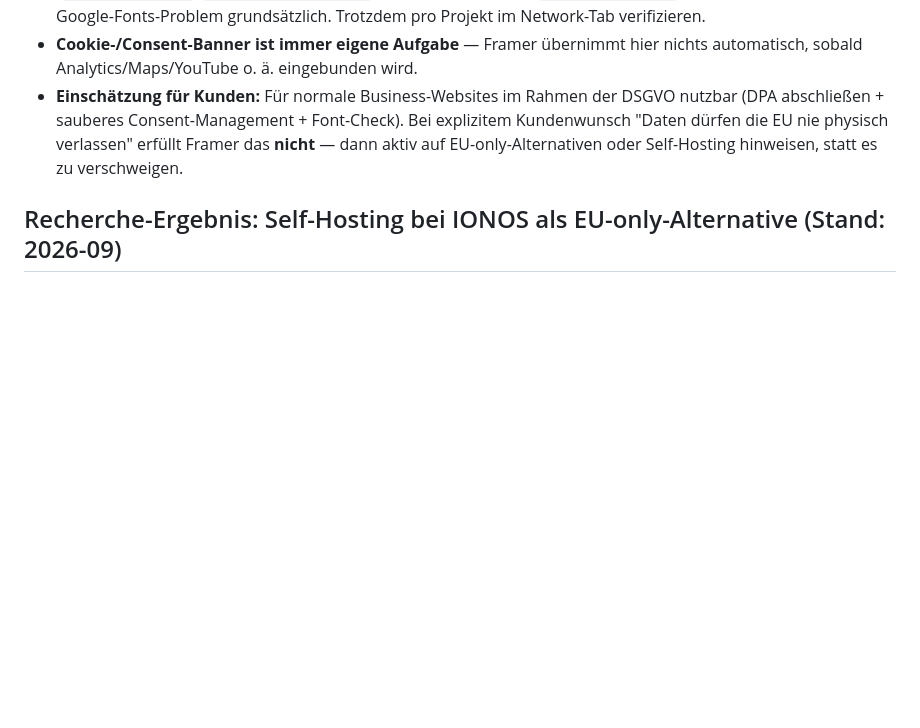
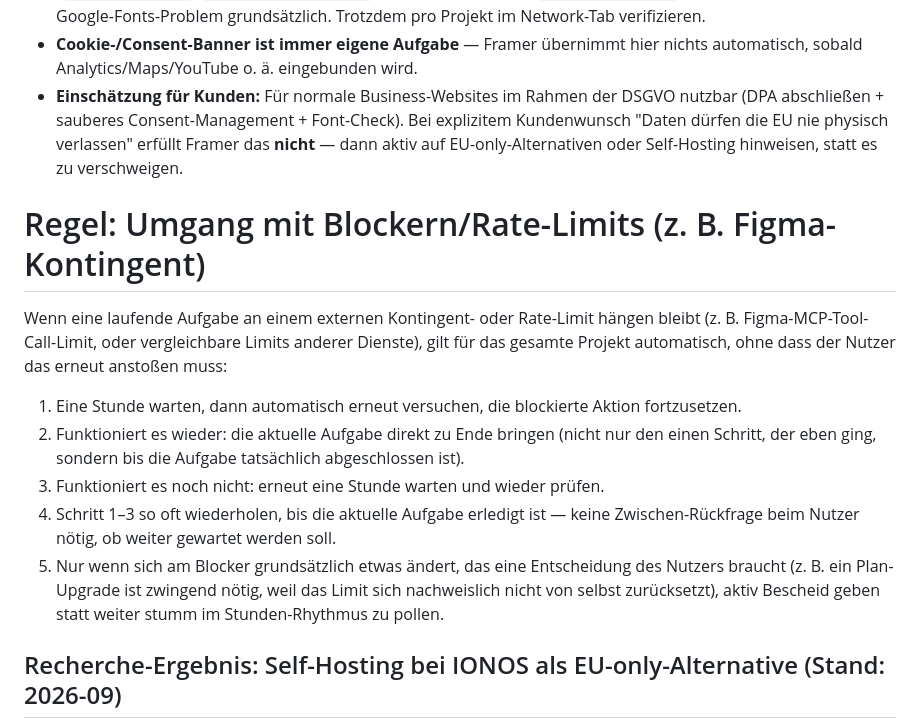
Before and after one commit to pascalmuhl-source/Website-neu, a Markdown page: CLAUDE.md, the part around the change. Rendered like a GitHub page; blank space fills up the shorter version.

Commit message:
Add standing rule for handling rate limits/blockers project-wide
Codifies the retry policy: on hitting an external quota/rate limit
(e.g. the Figma MCP tool-call cap), wait an hour and retry
automatically, repeat until the current task is actually done, and
only surface to the user when a real decision is needed (e.g. a plan
upgrade is unavoidable) rather than polling silently forever.

Co-Authored-By: Claude Sonnet 5 <noreply@anthropic.com>
Claude-Session: https://claude.ai/code/session_01MAeDkunUYqduc1SsXKCJRF

```diff
--- a/CLAUDE.md
+++ b/CLAUDE.md
@@ -137,6 +137,24 @@ irgendwann doch mal ein Bestandsprojekt in Framer betreut werden muss.
   erfüllt Framer das **nicht** — dann aktiv auf EU-only-Alternativen oder
   Self-Hosting hinweisen, statt es zu verschweigen.
 
+# Regel: Umgang mit Blockern/Rate-Limits (z. B. Figma-Kontingent)
+
+Wenn eine laufende Aufgabe an einem externen Kontingent- oder Rate-Limit hängen bleibt
+(z. B. Figma-MCP-Tool-Call-Limit, oder vergleichbare Limits anderer Dienste), gilt für
+das gesamte Projekt automatisch, ohne dass der Nutzer das erneut anstoßen muss:
+
+1. Eine Stunde warten, dann automatisch erneut versuchen, die blockierte Aktion
+   fortzusetzen.
+2. Funktioniert es wieder: die aktuelle Aufgabe direkt zu Ende bringen (nicht nur den
+   einen Schritt, der eben ging, sondern bis die Aufgabe tatsächlich abgeschlossen ist).
+3. Funktioniert es noch nicht: erneut eine Stunde warten und wieder prüfen.
+4. Schritt 1–3 so oft wiederholen, bis die aktuelle Aufgabe erledigt ist — keine
+   Zwischen-Rückfrage beim Nutzer nötig, ob weiter gewartet werden soll.
+5. Nur wenn sich am Blocker grundsätzlich etwas ändert, das eine Entscheidung des
+   Nutzers braucht (z. B. ein Plan-Upgrade ist zwingend nötig, weil das Limit sich
+   nachweislich nicht von selbst zurücksetzt), aktiv Bescheid geben statt weiter
+   stumm im Stunden-Rhythmus zu pollen.
+
 ## Recherche-Ergebnis: Self-Hosting bei IONOS als EU-only-Alternative (Stand: 2026-09)
 
 - Reguläre IONOS-Webhosting-Pakete laufen auf Servern **in Deutschland**
```
